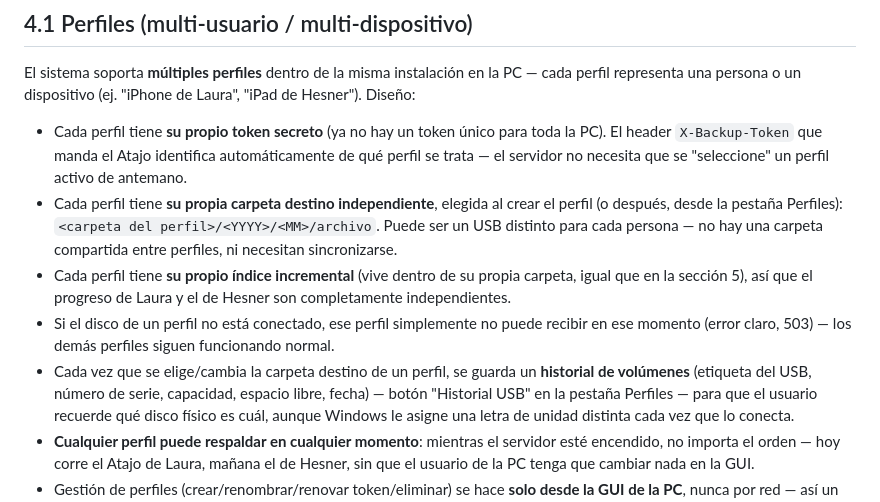
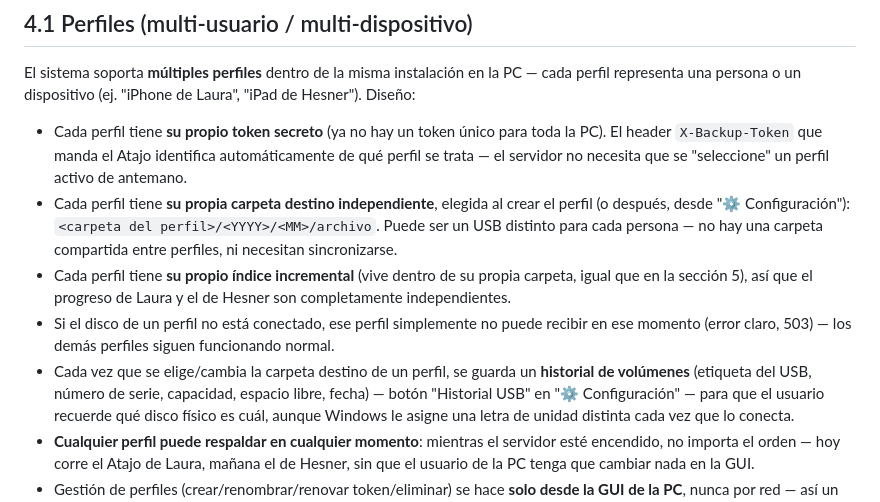
Before and after one commit to hesner/punkbackup, a Markdown page: PLAN.md, the part around the change. Rendered like a GitHub page.

Commit message:
Fix two stale "pestaña Perfiles" references in PLAN.md
Left over from the Settings/language restructure — PLAN.md now
consistently says "⚙ Configuración" everywhere, matching the manuals
and the actual GUI.

Co-Authored-By: Claude Sonnet 5 <noreply@anthropic.com>
Claude-Session: https://claude.ai/code/session_01AmVYdRd9XaoTf8xUV8h6ia

```diff
--- a/PLAN.md
+++ b/PLAN.md
@@ -127,7 +127,7 @@ Laura", "iPad de Hesner"). Diseño:
   automáticamente de qué perfil se trata — el servidor no necesita que se
   "seleccione" un perfil activo de antemano.
 - Cada perfil tiene **su propia carpeta destino independiente**, elegida al
-  crear el perfil (o después, desde la pestaña Perfiles): `<carpeta del
+  crear el perfil (o después, desde "⚙ Configuración"): `<carpeta del
   perfil>/<YYYY>/<MM>/archivo`. Puede ser un USB distinto para cada persona
   — no hay una carpeta compartida entre perfiles, ni necesitan sincronizarse.
 - Cada perfil tiene **su propio índice incremental** (vive dentro de su
@@ -138,7 +138,7 @@ Laura", "iPad de Hesner"). Diseño:
   siguen funcionando normal.
 - Cada vez que se elige/cambia la carpeta destino de un perfil, se guarda un
   **historial de volúmenes** (etiqueta del USB, número de serie, capacidad,
-  espacio libre, fecha) — botón "Historial USB" en la pestaña Perfiles —
+  espacio libre, fecha) — botón "Historial USB" en "⚙ Configuración" —
   para que el usuario recuerde qué disco físico es cuál, aunque Windows le
   asigne una letra de unidad distinta cada vez que lo conecta.
 - **Cualquier perfil puede respaldar en cualquier momento**: mientras el
```
